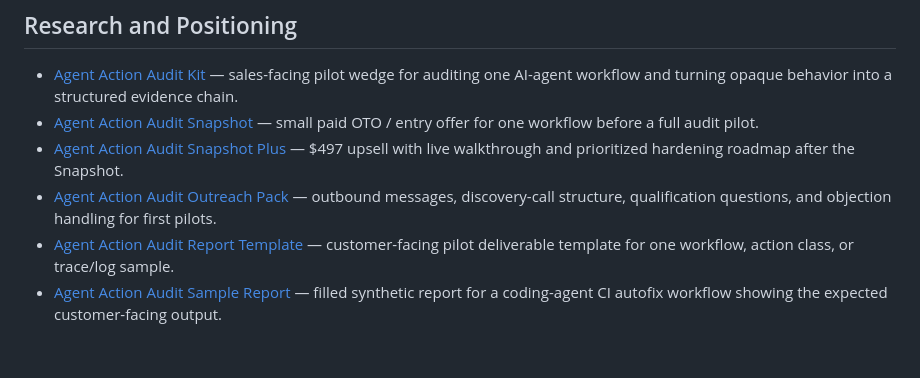
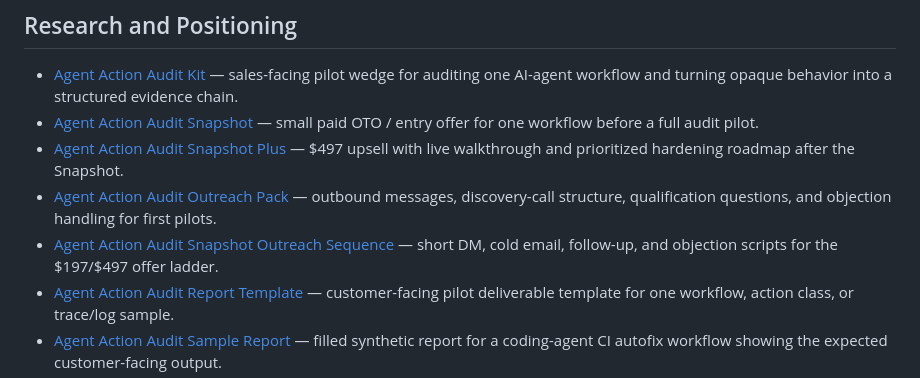
Before and after one commit to safal207/pythiaLabs, a Markdown page: docs/README.md, the part around the change. Drawn GitHub-style; blank space fills up the shorter version.

Commit message:
docs: link snapshot outreach sequence

```diff
--- a/docs/README.md
+++ b/docs/README.md
@@ -23,6 +23,7 @@ the most important docs whether you are a new contributor, reviewer, or grantmak
 - [Agent Action Audit Snapshot](AGENT_ACTION_AUDIT_SNAPSHOT.md) — small paid OTO / entry offer for one workflow before a full audit pilot.
 - [Agent Action Audit Snapshot Plus](AGENT_ACTION_AUDIT_SNAPSHOT_PLUS.md) — $497 upsell with live walkthrough and prioritized hardening roadmap after the Snapshot.
 - [Agent Action Audit Outreach Pack](AGENT_ACTION_AUDIT_OUTREACH.md) — outbound messages, discovery-call structure, qualification questions, and objection handling for first pilots.
+- [Agent Action Audit Snapshot Outreach Sequence](AGENT_ACTION_AUDIT_SNAPSHOT_OUTREACH.md) — short DM, cold email, follow-up, and objection scripts for the $197/$497 offer ladder.
 - [Agent Action Audit Report Template](AGENT_ACTION_AUDIT_REPORT_TEMPLATE.md) — customer-facing pilot deliverable template for one workflow, action class, or trace/log sample.
 - [Agent Action Audit Sample Report](AGENT_ACTION_AUDIT_SAMPLE_REPORT.md) — filled synthetic report for a coding-agent CI autofix workflow showing the expected customer-facing output.
 - [Research Roadmap](research_roadmap.md)
```
